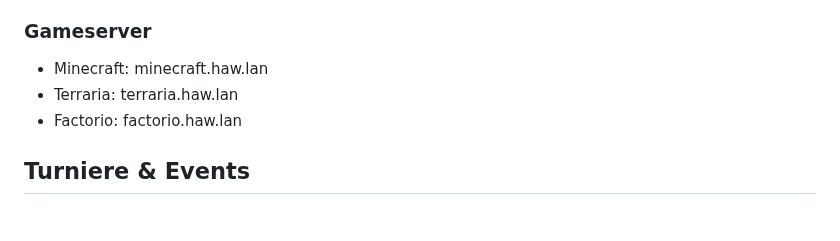
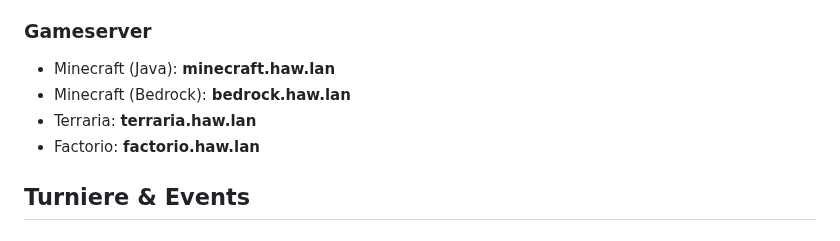
Before and after one commit to HAW-Hamburg-LAN-Party/haw-hamburg-lan-party.github.io, a Markdown page: src/content/wiki.md, the part around the change. Drawn GitHub-style.

Commit message:
[content] adds minecraft bedrock to gameserver in wiki

```diff
--- a/src/content/wiki.md
+++ b/src/content/wiki.md
@@ -21,9 +21,10 @@ seoDescription: Hier findet ihr alle Informationen rund um die Events und Turnie
 
 ### Gameserver
 
-- Minecraft: minecraft.haw.lan
-- Terraria: terraria.haw.lan
-- Factorio: factorio.haw.lan
+- Minecraft (Java): **minecraft.haw.lan**
+- Minecraft (Bedrock): **bedrock.haw.lan**
+- Terraria: **terraria.haw.lan**
+- Factorio: **factorio.haw.lan**
 
 ## Turniere & Events
 
```
